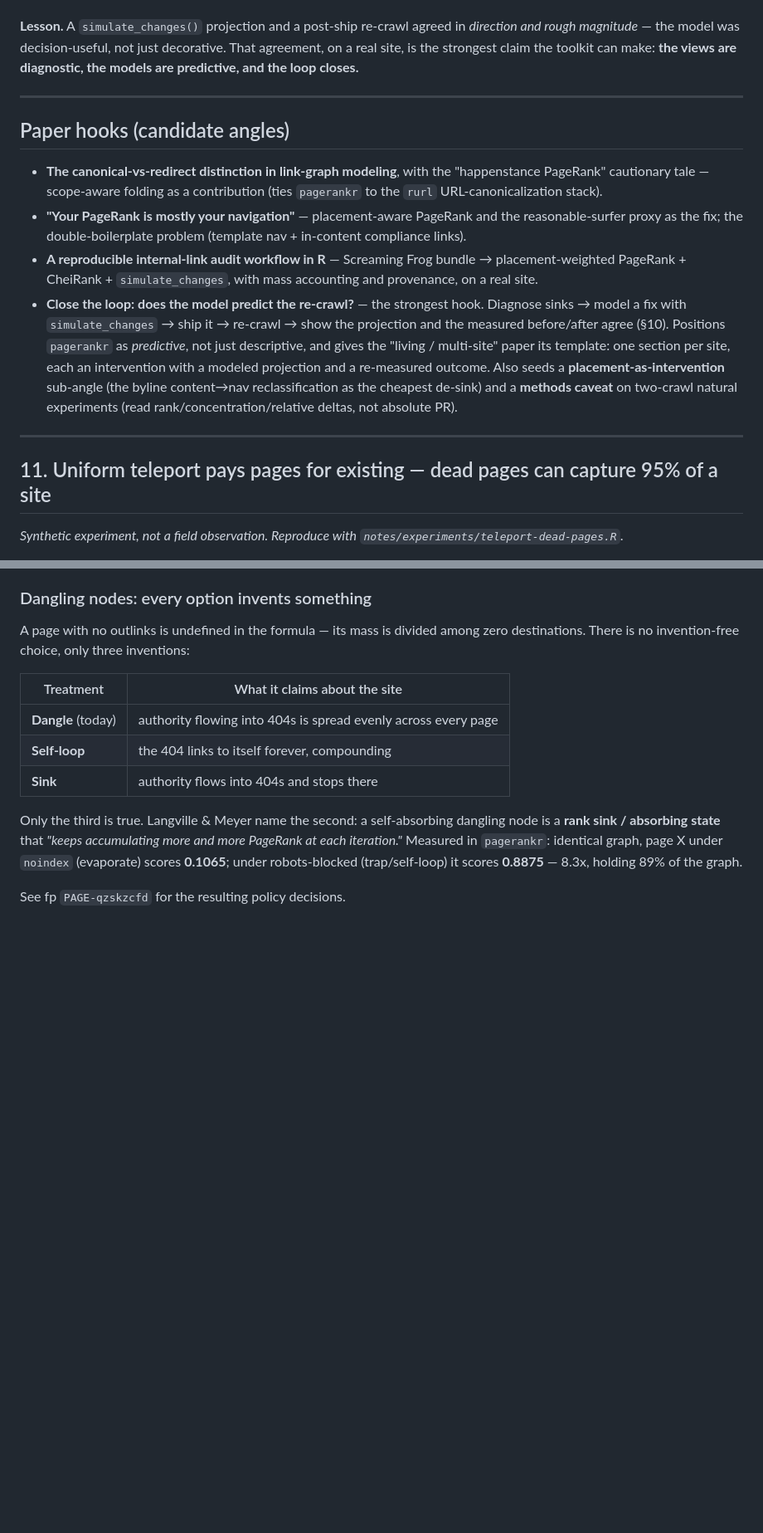
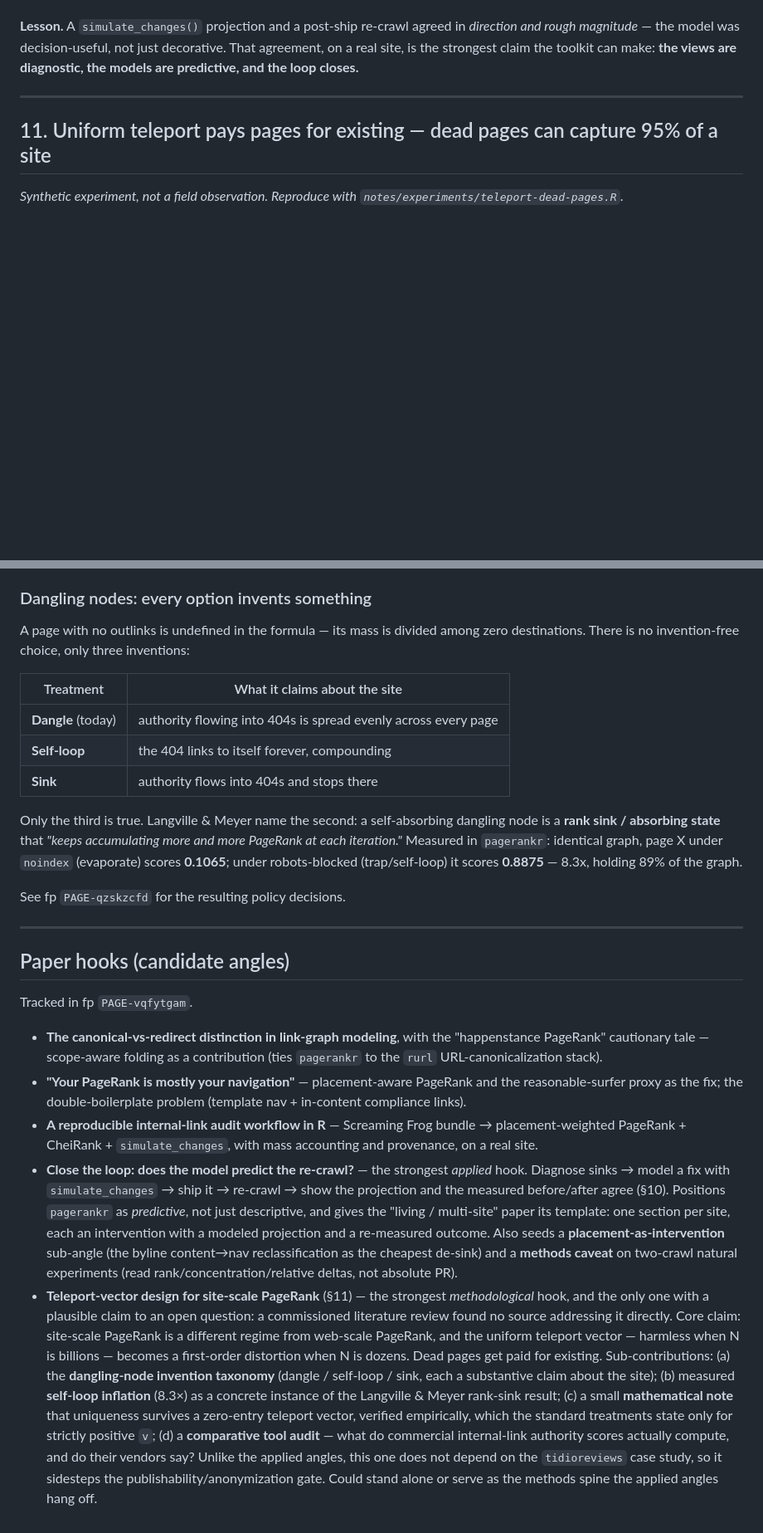
Before and after one commit to bart-turczynski/pagerankr, a Markdown page: notes/pagerank-behavior-field-notes.md, 2 parts joined by grey strips. Shown at 83% size. GitHub-like rendering; blank space fills up the shorter version.

Commit message:
docs: restore paper-hooks section to end of field notes + add site-scale teleport angle
Section 11 was appended after the paper-hooks section, which belongs last.
Moves the hooks back to the end and adds the teleport-vector angle plus its
four sub-contributions (invention taxonomy, self-loop inflation, zero-entry
uniqueness note, comparative tool audit).

Co-Authored-By: Claude Opus 4.8 <noreply@anthropic.com>

```diff
--- a/notes/pagerank-behavior-field-notes.md
+++ b/notes/pagerank-behavior-field-notes.md
@@ -287,30 +287,6 @@ closes.**
 
 ---
 
-## Paper hooks (candidate angles)
-
-- **The canonical-vs-redirect distinction in link-graph modeling**, with the
-  "happenstance PageRank" cautionary tale — scope-aware folding as a
-  contribution (ties `pagerankr` to the `rurl` URL-canonicalization stack).
-- **"Your PageRank is mostly your navigation"** — placement-aware PageRank and
-  the reasonable-surfer proxy as the fix; the double-boilerplate problem
-  (template nav + in-content compliance links).
-- **A reproducible internal-link audit workflow in R** — Screaming Frog bundle →
-  placement-weighted PageRank + CheiRank + `simulate_changes`, with mass
-  accounting and provenance, on a real site.
-- **Close the loop: does the model predict the re-crawl?** — the strongest hook.
-  Diagnose sinks → model a fix with `simulate_changes` → ship it → re-crawl →
-  show the projection and the measured before/after agree (§10). Positions
-  `pagerankr` as *predictive*, not just descriptive, and gives the "living /
-  multi-site" paper its template: one section per site, each an intervention
-  with a modeled projection and a re-measured outcome. Also seeds a
-  **placement-as-intervention** sub-angle (the byline content→nav
-  reclassification as the cheapest de-sink) and a **methods caveat** on
-  two-crawl natural experiments (read rank/concentration/relative deltas, not
-  absolute PR).
-
----
-
 ## 11. Uniform teleport pays pages for existing — dead pages can capture 95% of a site
 
 *Synthetic experiment, not a field observation. Reproduce with
@@ -387,3 +363,46 @@ page X under `noindex` (evaporate) scores **0.1065**; under robots-blocked
 (trap/self-loop) it scores **0.8875** — 8.3x, holding 89% of the graph.
 
 See fp `PAGE-qzskzcfd` for the resulting policy decisions.
+
+---
+
+## Paper hooks (candidate angles)
+
+Tracked in fp `PAGE-vqfytgam`.
+
+- **The canonical-vs-redirect distinction in link-graph modeling**, with the
+  "happenstance PageRank" cautionary tale — scope-aware folding as a
+  contribution (ties `pagerankr` to the `rurl` URL-canonicalization stack).
+- **"Your PageRank is mostly your navigation"** — placement-aware PageRank and
+  the reasonable-surfer proxy as the fix; the double-boilerplate problem
+  (template nav + in-content compliance links).
+- **A reproducible internal-link audit workflow in R** — Screaming Frog bundle →
+  placement-weighted PageRank + CheiRank + `simulate_changes`, with mass
+  accounting and provenance, on a real site.
+- **Close the loop: does the model predict the re-crawl?** — the strongest
+  *applied* hook. Diagnose sinks → model a fix with `simulate_changes` → ship it
+  → re-crawl → show the projection and the measured before/after agree (§10).
+  Positions `pagerankr` as *predictive*, not just descriptive, and gives the
+  "living / multi-site" paper its template: one section per site, each an
+  intervention with a modeled projection and a re-measured outcome. Also seeds a
+  **placement-as-intervention** sub-angle (the byline content→nav
+  reclassification as the cheapest de-sink) and a **methods caveat** on
+  two-crawl natural experiments (read rank/concentration/relative deltas, not
+  absolute PR).
+- **Teleport-vector design for site-scale PageRank** (§11) — the strongest
+  *methodological* hook, and the only one with a plausible claim to an open
+  question: a commissioned literature review found no source addressing it
+  directly. Core claim: site-scale PageRank is a different regime from web-scale
+  PageRank, and the uniform teleport vector — harmless when N is billions —
+  becomes a first-order distortion when N is dozens. Dead pages get paid for
+  existing. Sub-contributions: (a) the **dangling-node invention taxonomy**
+  (dangle / self-loop / sink, each a substantive claim about the site);
+  (b) measured **self-loop inflation** (8.3×) as a concrete instance of the
+  Langville & Meyer rank-sink result; (c) a small **mathematical note** that
+  uniqueness survives a zero-entry teleport vector, verified empirically, which
+  the standard treatments state only for strictly positive `v`; (d) a
+  **comparative tool audit** — what do commercial internal-link authority scores
+  actually compute, and do their vendors say? Unlike the applied angles, this one
+  does not depend on the `tidioreviews` case study, so it sidesteps the
+  publishability/anonymization gate. Could stand alone or serve as the methods
+  spine the applied angles hang off.
```
